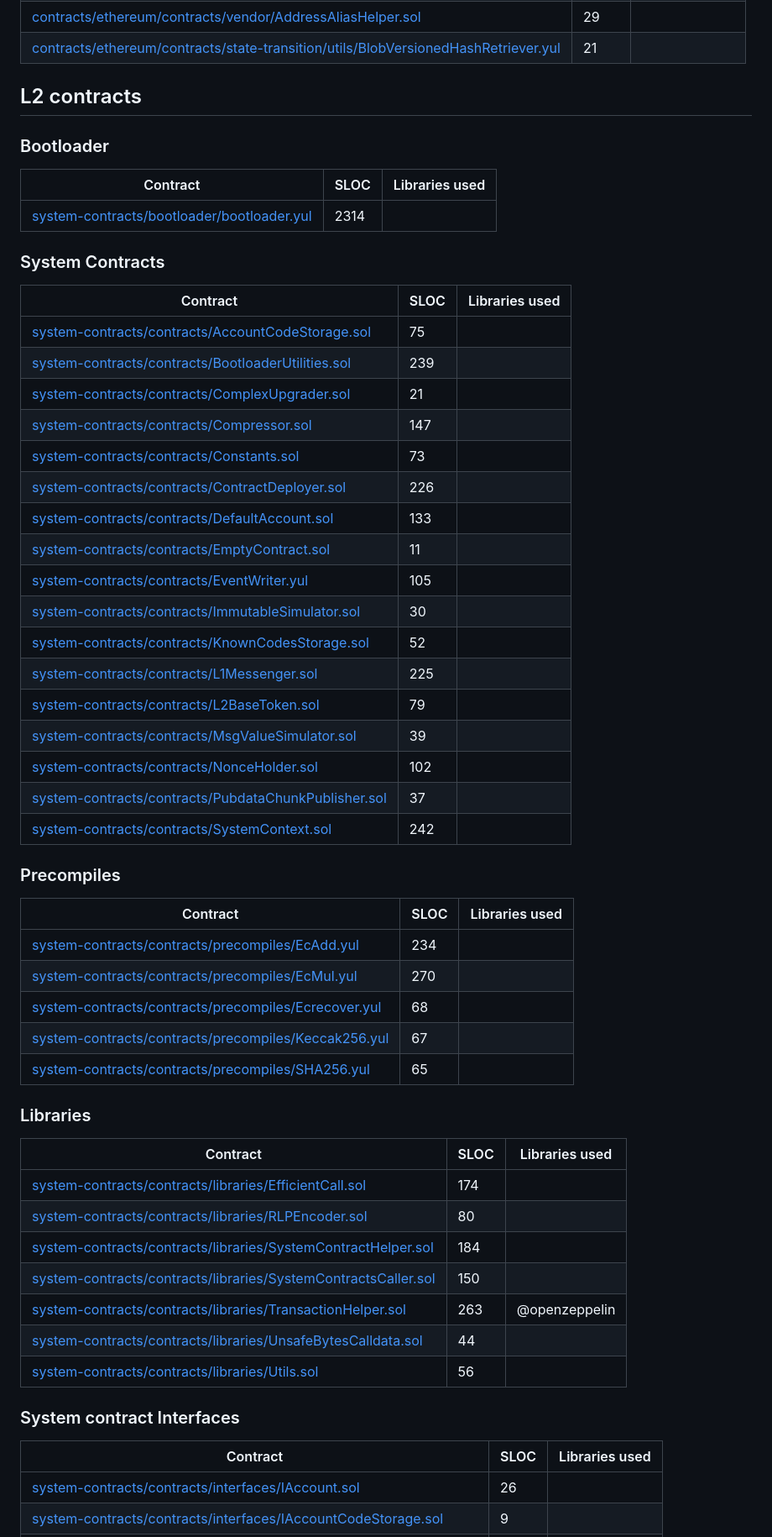
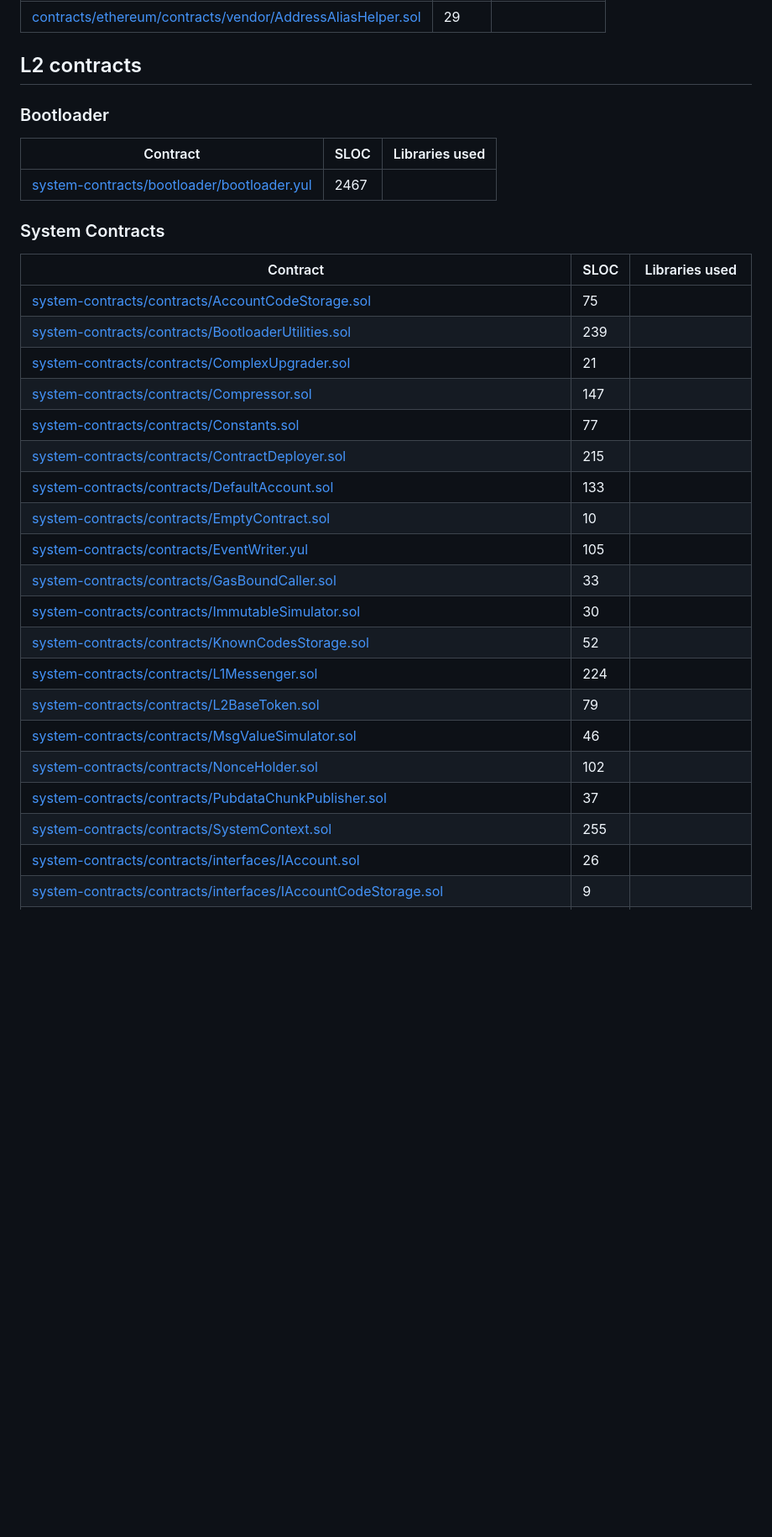
Before and after one commit to code-423n4/2024-03-zksync, a Markdown page: README.md, the part around the change printed below. Shown: that part at 84% size. GitHub-like rendering; blank space fills up the shorter version.

```diff
--- a/README.md
+++ b/README.md
@@ -187,5 +185,4 @@ For any clarifications, doubts, or discussion, please contact Code4rena staff, a
 | [contracts/ethereum/contracts/vendor/AddressAliasHelper.sol](https://github.com/code-423n4/2024-03-zksync/blob/main/code/contracts/ethereum/contracts/vendor/AddressAliasHelper.sol) | 29 |  |
-| [contracts/ethereum/contracts/state-transition/utils/BlobVersionedHashRetriever.yul](https://github.com/code-423n4/2024-03-zksync/blob/main/code/contracts/ethereum/contracts/state-transition/utils/BlobVersionedHashRetriever.yul) | 21 |  |
 
 ## L2 contracts
 
@@ -193,56 +190,30 @@ For any clarifications, doubts, or discussion, please contact Code4rena staff, a
 
 | Contract | SLOC | Libraries used |
 | ----------- | ----------- | ----------- |
-| [system-contracts/bootloader/bootloader.yul](https://github.com/code-423n4/2024-03-zksync/blob/main/code/system-contracts/bootloader/bootloader.yul) | 2314 |  |
+| [system-contracts/bootloader/bootloader.yul](https://github.com/code-423n4/2024-03-zksync/blob/main/code/system-contracts/bootloader/bootloader.yul) | 2467 |  |
+
 
 ### System Contracts
-
 | Contract | SLOC | Libraries used |
 | ----------- | ----------- | ----------- |
 | [system-contracts/contracts/AccountCodeStorage.sol](https://github.com/code-423n4/2024-03-zksync/blob/main/code/system-contracts/contracts/AccountCodeStorage.sol) | 75 |  |
 | [system-contracts/contracts/BootloaderUtilities.sol](https://github.com/code-423n4/2024-03-zksync/blob/main/code/system-contracts/contracts/BootloaderUtilities.sol) | 239 |  |
 | [system-contracts/contracts/ComplexUpgrader.sol](https://github.com/code-423n4/2024-03-zksync/blob/main/code/system-contracts/contracts/ComplexUpgrader.sol) | 21 |  |
 | [system-contracts/contracts/Compressor.sol](https://github.com/code-423n4/2024-03-zksync/blob/main/code/system-contracts/contracts/Compressor.sol) | 147 |  |
-| [system-contracts/contracts/Constants.sol](https://github.com/code-423n4/2024-03-zksync/blob/main/code/system-contracts/contracts/Constants.sol) | 73 |  |
-| [system-contracts/contracts/ContractDeployer.sol](https://github.com/code-423n4/2024-03-zksync/blob/main/code/system-contracts/contracts/ContractDeployer.sol) | 226 |  |
+| [system-contracts/contracts/Constants.sol](https://github.com/code-423n4/2024-03-zksync/blob/main/code/system-contracts/contracts/Constants.sol) | 77 |  |
+| [system-contracts/contracts/ContractDeployer.sol](https://github.com/code-423n4/2024-03-zksync/blob/main/code/system-contracts/contracts/ContractDeployer.sol) | 215 |  |
 | [system-contracts/contracts/DefaultAccount.sol](https://github.com/code-423n4/2024-03-zksync/blob/main/code/system-contracts/contracts/DefaultAccount.sol) | 133 |  |
-| [system-contracts/contracts/EmptyContract.sol](https://github.com/code-423n4/2024-03-zksync/blob/main/code/system-contracts/contracts/EmptyContract.sol) | 11 |  |
+| [system-contracts/contracts/EmptyContract.sol](https://github.com/code-423n4/2024-03-zksync/blob/main/code/system-contracts/contracts/EmptyContract.sol) | 10 |  |
 | [system-contracts/contracts/EventWriter.yul](https://github.com/code-423n4/2024-03-zksync/blob/main/code/system-contracts/contracts/EventWriter.yul) | 105 |  |
+| [system-contracts/contracts/GasBoundCaller.sol](https://github.com/code-423n4/2024-03-zksync/blob/main/code/system-contracts/contracts/GasBoundCaller.sol) | 33 |  |
 | [system-contracts/contracts/ImmutableSimulator.sol](https://github.com/code-423n4/2024-03-zksync/blob/main/code/system-contracts/contracts/ImmutableSimulator.sol) | 30 |  |
 | [system-contracts/contracts/KnownCodesStorage.sol](https://github.com/code-423n4/2024-03-zksync/blob/main/code/system-contracts/contracts/KnownCodesStorage.sol) | 52 |  |
-| [system-contracts/contracts/L1Messenger.sol](https://github.com/code-423n4/2024-03-zksync/blob/main/code/system-contracts/contracts/L1Messenger.sol) | 225 |  |
+| [system-contracts/contracts/L1Messenger.sol](https://github.com/code-423n4/2024-03-zksync/blob/main/code/system-contracts/contracts/L1Messenger.sol) | 224 |  |
 | [system-contracts/contracts/L2BaseToken.sol](https://github.com/code-423n4/2024-03-zksync/blob/main/code/system-contracts/contracts/L2BaseToken.sol) | 79 |  |
-| [system-contracts/contracts/MsgValueSimulator.sol](https://github.com/code-423n4/2024-03-zksync/blob/main/code/system-contracts/contracts/MsgValueSimulator.sol) | 39 |  |
+| [system-contracts/contracts/MsgValueSimulator.sol](https://github.com/code-423n4/2024-03-zksync/blob/main/code/system-contracts/contracts/MsgValueSimulator.sol) | 46 |  |
 | [system-contracts/contracts/NonceHolder.sol](https://github.com/code-423n4/2024-03-zksync/blob/main/code/system-contracts/contracts/NonceHolder.sol) | 102 |  |
 | [system-contracts/contracts/PubdataChunkPublisher.sol](https://github.com/code-423n4/2024-03-zksync/blob/main/code/system-contracts/contracts/PubdataChunkPublisher.sol) | 37 |  |
-| [system-contracts/contracts/SystemContext.sol](https://github.com/code-423n4/2024-03-zksync/blob/main/code/system-contracts/contracts/SystemContext.sol) | 242 |  |
-
-### Precompiles
-
-| Contract | SLOC | Libraries used |
-| ----------- | ----------- | ----------- |
-| [system-contracts/contracts/precompiles/EcAdd.yul](https://github.com/code-423n4/2024-03-zksync/blob/main/code/system-contracts/contracts/precompiles/EcAdd.yul) | 234 |  |
-| [system-contracts/contracts/precompiles/EcMul.yul](https://github.com/code-423n4/2024-03-zksync/blob/main/code/system-contracts/contracts/precompiles/EcMul.yul) | 270 |  |
-| [system-contracts/contracts/precompiles/Ecrecover.yul](https://github.com/code-423n4/2024-03-zksync/blob/main/code/system-contracts/contracts/precompiles/Ecrecover.yul) | 68 |  |
-| [system-contracts/contracts/precompiles/Keccak256.yul](https://github.com/code-423n4/2024-03-zksync/blob/main/code/system-contracts/contracts/precompiles/Keccak256.yul) | 67 |  |
-| [system-contracts/contracts/precompiles/SHA256.yul](https://github.com/code-423n4/2024-03-zksync/blob/main/code/system-contracts/contracts/precompiles/SHA256.yul) | 65 |  |
-
-### Libraries
-
-| Contract | SLOC | Libraries used |
-| ----------- | ----------- | ----------- |
-| [system-contracts/contracts/libraries/EfficientCall.sol](https://github.com/code-423n4/2024-03-zksync/blob/main/code/system-contracts/contracts/libraries/EfficientCall.sol) | 174 |  |
-| [system-contracts/contracts/libraries/RLPEncoder.sol](https://github.com/code-423n4/2024-03-zksync/blob/main/code/system-contracts/contracts/libraries/RLPEncoder.sol) | 80 |  |
-| [system-contracts/contracts/libraries/SystemContractHelper.sol](https://github.com/code-423n4/2024-03-zksync/blob/main/code/system-contracts/contracts/libraries/SystemContractHelper.sol) | 184 |  |
-| [system-contracts/contracts/libraries/SystemContractsCaller.sol](https://github.com/code-423n4/2024-03-zksync/blob/main/code/system-contracts/contracts/libraries/SystemContractsCaller.sol) | 150 |  |
-| [system-contracts/contracts/libraries/TransactionHelper.sol](https://github.com/code-423n4/2024-03-zksync/blob/main/code/system-contracts/contracts/libraries/TransactionHelper.sol) | 263 | @openzeppelin |
-| [system-contracts/contracts/libraries/UnsafeBytesCalldata.sol](https://github.com/code-423n4/2024-03-zksync/blob/main/code/system-contracts/contracts/libraries/UnsafeBytesCalldata.sol) | 44 |  |
-| [system-contracts/contracts/libraries/Utils.sol](https://github.com/code-423n4/2024-03-zksync/blob/main/code/system-contracts/contracts/libraries/Utils.sol) | 56 |  |
-
-### System contract Interfaces
-
-| Contract | SLOC | Libraries used |
-| ----------- | ----------- | ----------- |
+| [system-contracts/contracts/SystemContext.sol](https://github.com/code-423n4/2024-03-zksync/blob/main/code/system-contracts/contracts/SystemContext.sol) | 255 |  |
 | [system-contracts/contracts/interfaces/IAccount.sol](https://github.com/code-423n4/2024-03-zksync/blob/main/code/system-contracts/contracts/interfaces/IAccount.sol) | 26 |  |
 | [system-contracts/contracts/interfaces/IAccountCodeStorage.sol](https://github.com/code-423n4/2024-03-zksync/blob/main/code/system-contracts/contracts/interfaces/IAccountCodeStorage.sol) | 9 |  |
 | [system-contracts/contracts/interfaces/IBaseToken.sol](https://github.com/code-423n4/2024-03-zksync/blob/main/code/system-contracts/contracts/interfaces/IBaseToken.sol) | 21 |  |
```
Also changed, not shown: other parts of README.md (+71 -63 lines).
